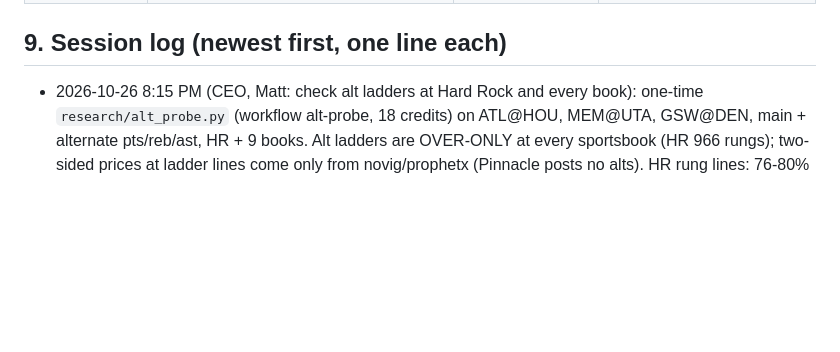
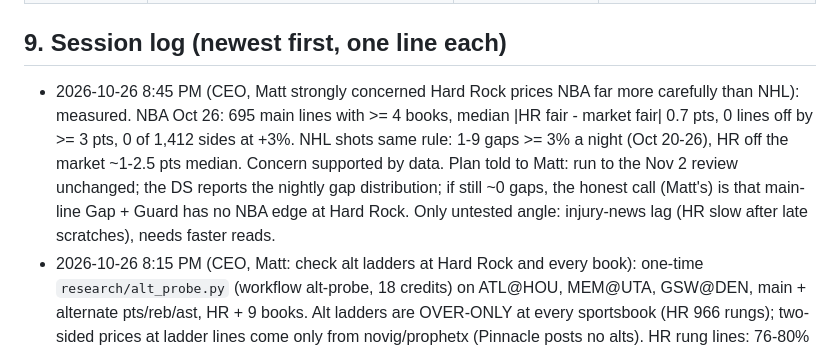
Before and after one commit to MSasportas/prop-check-nba, a Markdown page: TEAM.md, the part around the change. Drawn GitHub-style; blank space fills up the shorter version.

Commit message:
TEAM.md: NBA vs NHL gap comparison (Matt's concern)
Co-Authored-By: Claude Opus 5.5 <noreply@anthropic.com>
Claude-Session: https://claude.ai/code/session_015fKT2DGiSmBDZshDpQ9E79

```diff
--- a/TEAM.md
+++ b/TEAM.md
@@ -138,6 +138,11 @@ season backtest (NHL TEAM.md item 20); a single-player model does not beat a ~7%
 | 2026-10-25 (CEO, setup interview with Matt) | **v1.0.** Customer facts locked (section 1). Gap + Guard copied from NHL v3.3 for rebounds main lines; D read (20 min) added because Matt bets in the last hour; Questionable/GTD rule; parlays off | Setup interview; NHL template | None yet: first slate after the keys arrive |
 
 ## 9. Session log (newest first, one line each)
+- 2026-10-26 8:45 PM (CEO, Matt strongly concerned Hard Rock prices NBA far more carefully than NHL): measured. NBA Oct 26: 695 main
+  lines with >= 4 books, median |HR fair - market fair| 0.7 pts, 0 lines off by >= 3 pts, 0 of 1,412 sides at +3%. NHL shots same rule:
+  1-9 gaps >= 3% a night (Oct 20-26), HR off the market ~1-2.5 pts median. Concern supported by data. Plan told to Matt: run to the
+  Nov 2 review unchanged; the DS reports the nightly gap distribution; if still ~0 gaps, the honest call (Matt's) is that main-line
+  Gap + Guard has no NBA edge at Hard Rock. Only untested angle: injury-news lag (HR slow after late scratches), needs faster reads.
 - 2026-10-26 8:15 PM (CEO, Matt: check alt ladders at Hard Rock and every book): one-time `research/alt_probe.py` (workflow alt-probe,
   18 credits) on ATL@HOU, MEM@UTA, GSW@DEN, main + alternate pts/reb/ast, HR + 9 books. Alt ladders are OVER-ONLY at every sportsbook
   (HR 966 rungs); two-sided prices at ladder lines come only from novig/prophetx (Pinnacle posts no alts). HR rung lines: 76-80% quoted
```
